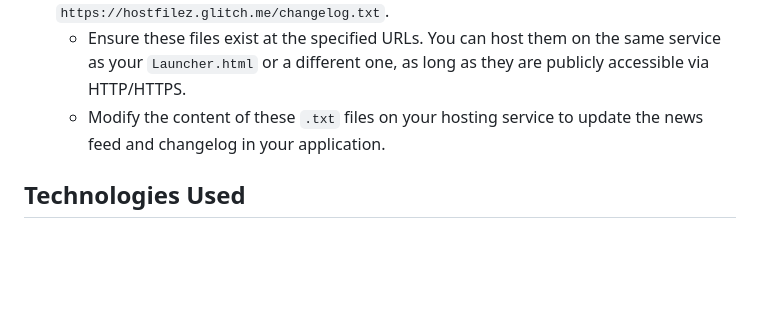
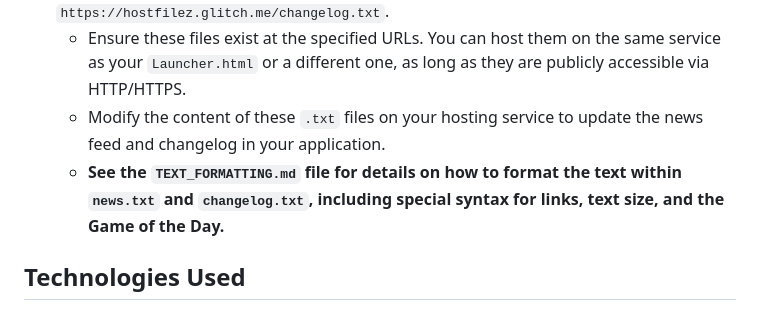
Before and after one commit to ZeroneV1/updater-test, a Markdown page: readme.md, the part around the change. GitHub-like rendering; blank space fills up the shorter version.

```diff
--- a/readme.md
+++ b/readme.md
@@ -38,6 +38,7 @@ To get undergr0und up and running, you need to host the `Launcher.html` file and
 2.  **External Files (`news.txt` and `changelog.txt`):** The application fetches news from `https://hostfilez.glitch.me/news.txt` and the changelog from `https://hostfilez.glitch.me/changelog.txt`.
     * Ensure these files exist at the specified URLs. You can host them on the same service as your `Launcher.html` or a different one, as long as they are publicly accessible via HTTP/HTTPS.
     * Modify the content of these `.txt` files on your hosting service to update the news feed and changelog in your application.
+    * **See the `TEXT_FORMATTING.md` file for details on how to format the text within `news.txt` and `changelog.txt`, including special syntax for links, text size, and the Game of the Day.**
 
 ## Technologies Used
 
```
